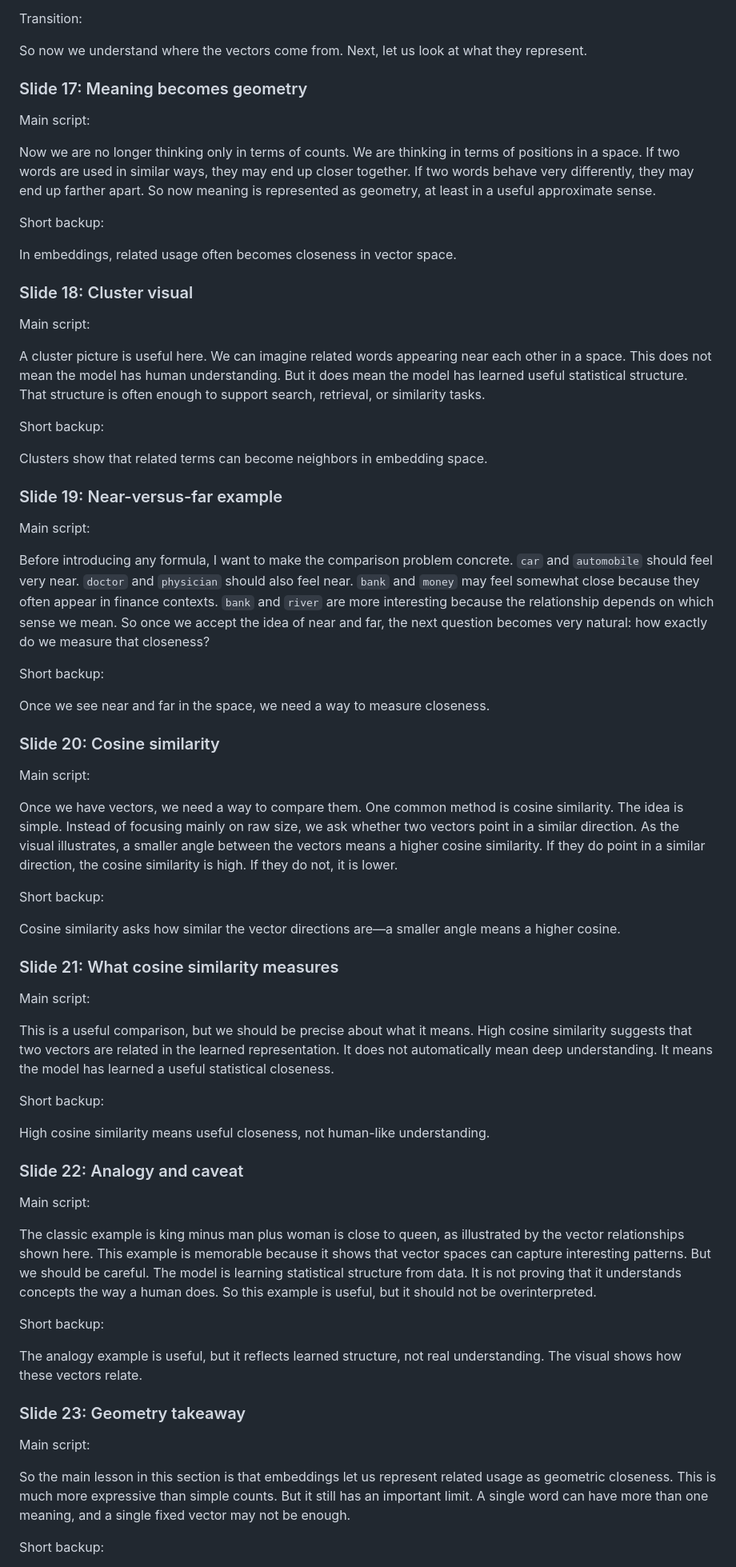
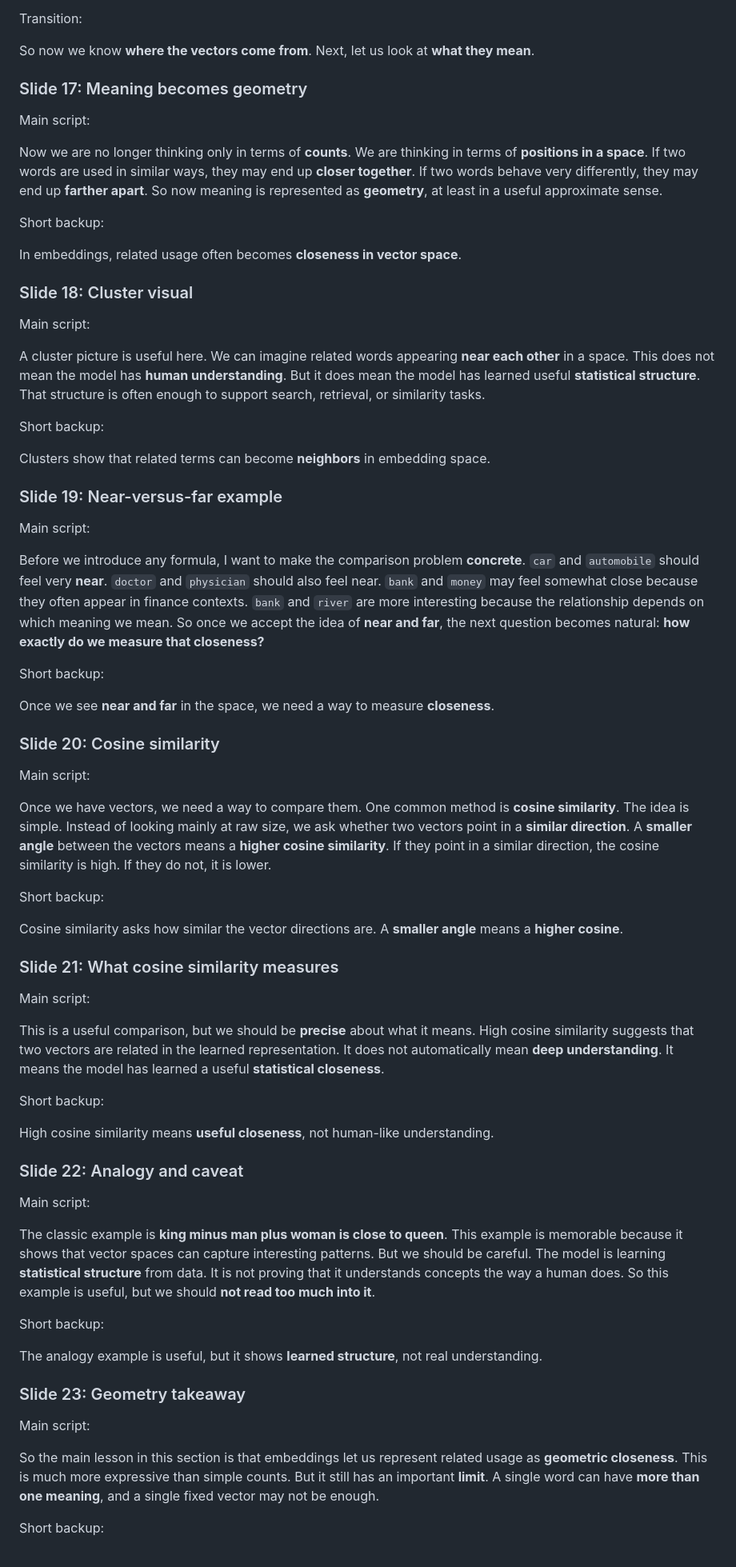
Before and after one commit to behitek/talks, a Markdown page: nlp-fundamentals/nlp-fundamentals-speaker-transcript.md, the part around one of its changes. Shown at 80% size. Rendered like a GitHub page.

```diff
--- a/nlp-fundamentals/nlp-fundamentals-speaker-transcript.md
+++ b/nlp-fundamentals/nlp-fundamentals-speaker-transcript.md
@@ -199,73 +209,73 @@ word2vec trains by predicting context. The vectors are a side effect of learning
 
 Transition:
 
-So now we understand where the vectors come from. Next, let us look at what they represent.
+So now we know **where the vectors come from**. Next, let us look at **what they mean**.
 
 ### Slide 17: Meaning becomes geometry
 
 Main script:
 
-Now we are no longer thinking only in terms of counts. We are thinking in terms of positions in a space. If two words are used in similar ways, they may end up closer together. If two words behave very differently, they may end up farther apart. So now meaning is represented as geometry, at least in a useful approximate sense.
+Now we are no longer thinking only in terms of **counts**. We are thinking in terms of **positions in a space**. If two words are used in similar ways, they may end up **closer together**. If two words behave very differently, they may end up **farther apart**. So now meaning is represented as **geometry**, at least in a useful approximate sense.
 
 Short backup:
 
-In embeddings, related usage often becomes closeness in vector space.
+In embeddings, related usage often becomes **closeness in vector space**.
 
 ### Slide 18: Cluster visual
 
 Main script:
 
-A cluster picture is useful here. We can imagine related words appearing near each other in a space. This does not mean the model has human understanding. But it does mean the model has learned useful statistical structure. That structure is often enough to support search, retrieval, or similarity tasks.
+A cluster picture is useful here. We can imagine related words appearing **near each other** in a space. This does not mean the model has **human understanding**. But it does mean the model has learned useful **statistical structure**. That structure is often enough to support search, retrieval, or similarity tasks.
 
 Short backup:
 
-Clusters show that related terms can become neighbors in embedding space.
+Clusters show that related terms can become **neighbors** in embedding space.
 
 ### Slide 19: Near-versus-far example
 
 Main script:
 
-Before introducing any formula, I want to make the comparison problem concrete. `car` and `automobile` should feel very near. `doctor` and `physician` should also feel near. `bank` and `money` may feel somewhat close because they often appear in finance contexts. `bank` and `river` are more interesting because the relationship depends on which sense we mean. So once we accept the idea of near and far, the next question becomes very natural: how exactly do we measure that closeness?
+Before we introduce any formula, I want to make the comparison problem **concrete**. `car` and `automobile` should feel very **near**. `doctor` and `physician` should also feel near. `bank` and `money` may feel somewhat close because they often appear in finance contexts. `bank` and `river` are more interesting because the relationship depends on which meaning we mean. So once we accept the idea of **near and far**, the next question becomes natural: **how exactly do we measure that closeness?**
 
 Short backup:
 
-Once we see near and far in the space, we need a way to measure closeness.
+Once we see **near and far** in the space, we need a way to measure **closeness**.
 
 ### Slide 20: Cosine similarity
 
 Main script:
 
-Once we have vectors, we need a way to compare them. One common method is cosine similarity. The idea is simple. Instead of focusing mainly on raw size, we ask whether two vectors point in a similar direction. As the visual illustrates, a smaller angle between the vectors means a higher cosine similarity. If they do point in a similar direction, the cosine similarity is high. If they do not, it is lower.
+Once we have vectors, we need a way to compare them. One common method is **cosine similarity**. The idea is simple. Instead of looking mainly at raw size, we ask whether two vectors point in a **similar direction**. A **smaller angle** between the vectors means a **higher cosine similarity**. If they point in a similar direction, the cosine similarity is high. If they do not, it is lower.
 
 Short backup:
 
-Cosine similarity asks how similar the vector directions are—a smaller angle means a higher cosine.
+Cosine similarity asks how similar the vector directions are. A **smaller angle** means a **higher cosine**.
 
 ### Slide 21: What cosine similarity measures
 
 Main script:
 
-This is a useful comparison, but we should be precise about what it means. High cosine similarity suggests that two vectors are related in the learned representation. It does not automatically mean deep understanding. It means the model has learned a useful statistical closeness.
+This is a useful comparison, but we should be **precise** about what it means. High cosine similarity suggests that two vectors are related in the learned representation. It does not automatically mean **deep understanding**. It means the model has learned a useful **statistical closeness**.
 
 Short backup:
 
-High cosine similarity means useful closeness, not human-like understanding.
+High cosine similarity means **useful closeness**, not human-like understanding.
 
 ### Slide 22: Analogy and caveat
 
 Main script:
 
-The classic example is king minus man plus woman is close to queen, as illustrated by the vector relationships shown here. This example is memorable because it shows that vector spaces can capture interesting patterns. But we should be careful. The model is learning statistical structure from data. It is not proving that it understands concepts the way a human does. So this example is useful, but it should not be overinterpreted.
+The classic example is **king minus man plus woman is close to queen**. This example is memorable because it shows that vector spaces can capture interesting patterns. But we should be careful. The model is learning **statistical structure** from data. It is not proving that it understands concepts the way a human does. So this example is useful, but we should **not read too much into it**.
 
 Short backup:
 
-The analogy example is useful, but it reflects learned structure, not real understanding. The visual shows how these vectors relate.
+The analogy example is useful, but it shows **learned structure**, not real understanding.
 
 ### Slide 23: Geometry takeaway
 
 Main script:
 
-So the main lesson in this section is that embeddings let us represent related usage as geometric closeness. This is much more expressive than simple counts. But it still has an important limit. A single word can have more than one meaning, and a single fixed vector may not be enough.
+So the main lesson in this section is that embeddings let us represent related usage as **geometric closeness**. This is much more expressive than simple counts. But it still has an important **limit**. A single word can have **more than one meaning**, and a single fixed vector may not be enough.
 
 Short backup:
 
```
Also changed, not shown: other parts of nlp-fundamentals/nlp-fundamentals-speaker-transcript.md (+87 -77 lines).
